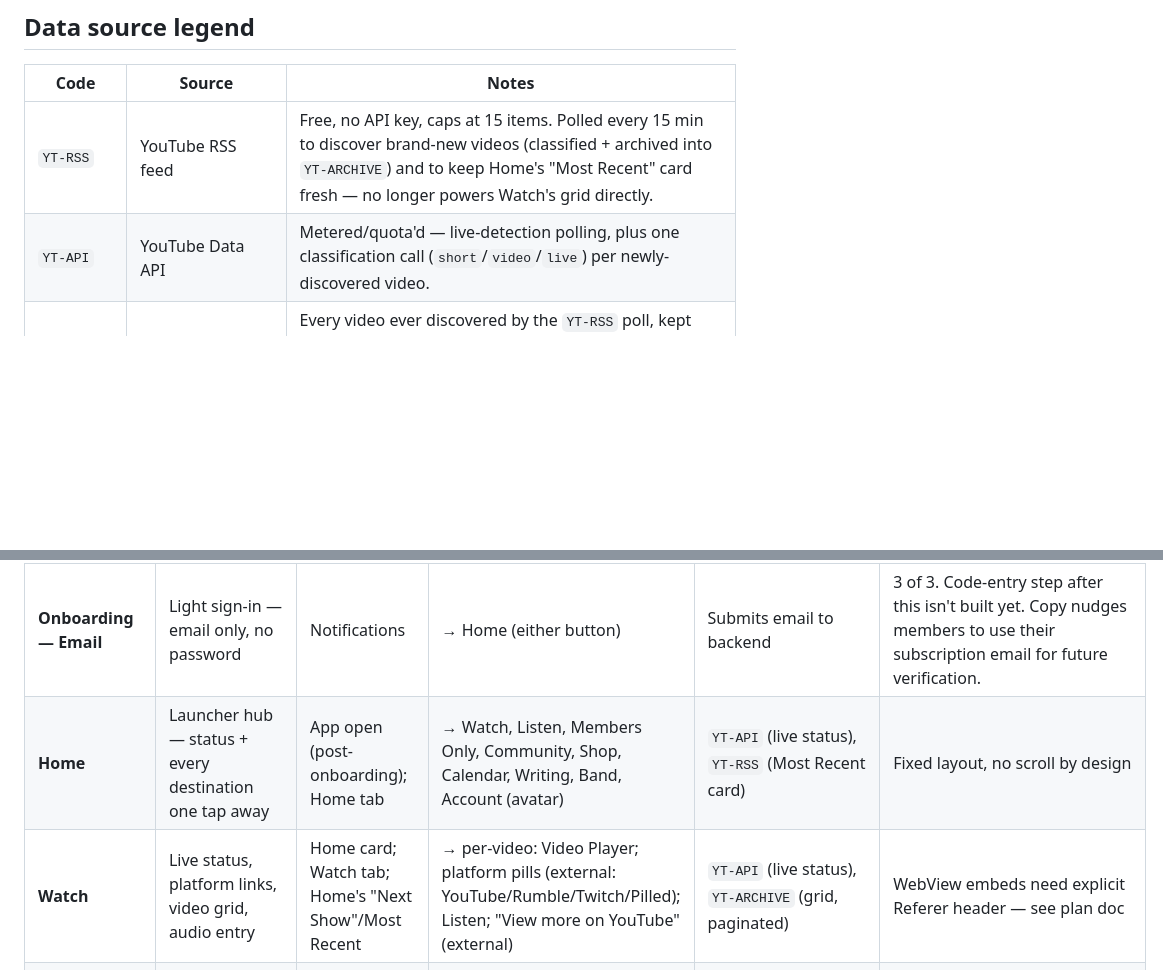
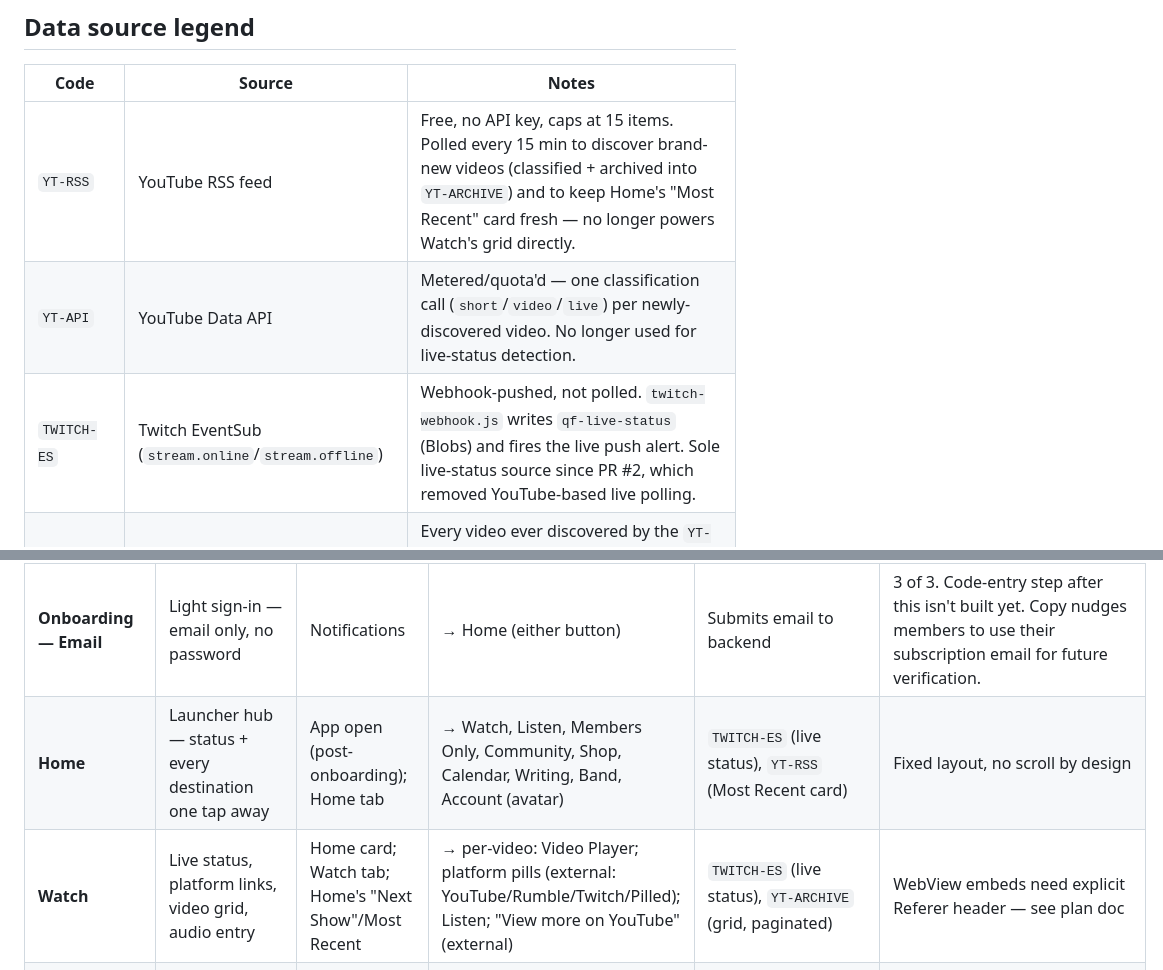
Before and after one commit to edahms01/quite-frankly-app, a Markdown page: quite-frankly-app-component-map.md, 2 parts joined by grey strips. Rendered like a GitHub page; blank space fills up the shorter version.

```diff
--- a/quite-frankly-app-component-map.md
+++ b/quite-frankly-app-component-map.md
@@ -7,7 +7,8 @@ Companion to `quite-frankly-app-plan.md` (decisions/reasoning) — this doc is t
 | Code | Source | Notes |
 |---|---|---|
 | `YT-RSS` | YouTube RSS feed | Free, no API key, caps at 15 items. Polled every 15 min to discover brand-new videos (classified + archived into `YT-ARCHIVE`) and to keep Home's "Most Recent" card fresh — no longer powers Watch's grid directly. |
-| `YT-API` | YouTube Data API | Metered/quota'd — live-detection polling, plus one classification call (`short`/`video`/`live`) per newly-discovered video. |
+| `YT-API` | YouTube Data API | Metered/quota'd — one classification call (`short`/`video`/`live`) per newly-discovered video. No longer used for live-status detection. |
+| `TWITCH-ES` | Twitch EventSub (`stream.online`/`stream.offline`) | Webhook-pushed, not polled. `twitch-webhook.js` writes `qf-live-status` (Blobs) and fires the live push alert. Sole live-status source since PR #2, which removed YouTube-based live polling. |
 | `YT-ARCHIVE` | Netlify Blobs, `qf-youtube-archive` | Every video ever discovered by the `YT-RSS` poll, kept sorted freshest-first (`mergeVideosById`). Paginated by `get-youtube-episodes.js`. Powers Watch's entire video grid — a video already in the archive always loads from here, never re-fetched from RSS. |
 | `SC-RSS` | SoundCloud RSS feed | No native pagination — backend caches/parses it, app paginates against the cache. Powers Listen. |
 | `SHEET-AUDIO` | Shared Google Sheet, "audio history" tab | Long-term archive, not read by the app — for future projects (transcription, clip-finding). Two URL columns, published vs. resolved. |
@@ -26,8 +27,8 @@ Companion to `quite-frankly-app-plan.md` (decisions/reasoning) — this doc is t
 | **Onboarding — Welcome** | First-launch intro, value prop | App launch (first open only) | → Notifications; Skip → Home | `NONE` | 1 of 3 onboarding steps |
 | **Onboarding — Notifications** | Soft-ask before the real OS permission dialog | Welcome | → Email (either button); triggers native permission prompt on "Enable" | `NONE` | 2 of 3 |
 | **Onboarding — Email** | Light sign-in — email only, no password | Notifications | → Home (either button) | Submits email to backend | 3 of 3. Code-entry step after this isn't built yet. Copy nudges members to use their subscription email for future verification. |
-| **Home** | Launcher hub — status + every destination one tap away | App open (post-onboarding); Home tab | → Watch, Listen, Members Only, Community, Shop, Calendar, Writing, Band, Account (avatar) | `YT-API` (live status), `YT-RSS` (Most Recent card) | Fixed layout, no scroll by design |
-| **Watch** | Live status, platform links, video grid, audio entry | Home card; Watch tab; Home's "Next Show"/Most Recent | → per-video: Video Player; platform pills (external: YouTube/Rumble/Twitch/Pilled); Listen; "View more on YouTube" (external) | `YT-API` (live status), `YT-ARCHIVE` (grid, paginated) | WebView embeds need explicit Referer header — see plan doc |
+| **Home** | Launcher hub — status + every destination one tap away | App open (post-onboarding); Home tab | → Watch, Listen, Members Only, Community, Shop, Calendar, Writing, Band, Account (avatar) | `TWITCH-ES` (live status), `YT-RSS` (Most Recent card) | Fixed layout, no scroll by design |
+| **Watch** | Live status, platform links, video grid, audio entry | Home card; Watch tab; Home's "Next Show"/Most Recent | → per-video: Video Player; platform pills (external: YouTube/Rumble/Twitch/Pilled); Listen; "View more on YouTube" (external) | `TWITCH-ES` (live status), `YT-ARCHIVE` (grid, paginated) | WebView embeds need explicit Referer header — see plan doc |
 | **Video Player** | In-app playback of a finished YouTube upload | Any video tap on Watch | "Watch on YouTube" (external), Share, back → Watch | `YT-ARCHIVE` (video ID/title/contentType, via `route.params.video`), video itself via `youtube.com/embed/` | Never used for live streams — VOD only |
 | **Listen** | Podcast episode list | Home card; Watch's "Listen instead" | Tap episode → plays via persistent mini-player (docks above tab bar app-wide); Load More | `SC-RSS` (backend cache, not `audio history` — see below) | Mini-player is the actual playback surface, not a separate screen |
 | **Members Only** | Culture Club browsing — join CTA, event preview | Home card ("Members Only"); Members Only tab | Join → Subscription; every member-content row → external quitefrankly.tv login | `STATIC` (v1) | No in-app unlock logic yet — everything member-gated routes externally |
```
Also changed, not shown: CLAUDE.md (+3 -2 lines), quite-frankly-app-plan.md (+3 -4 lines).
